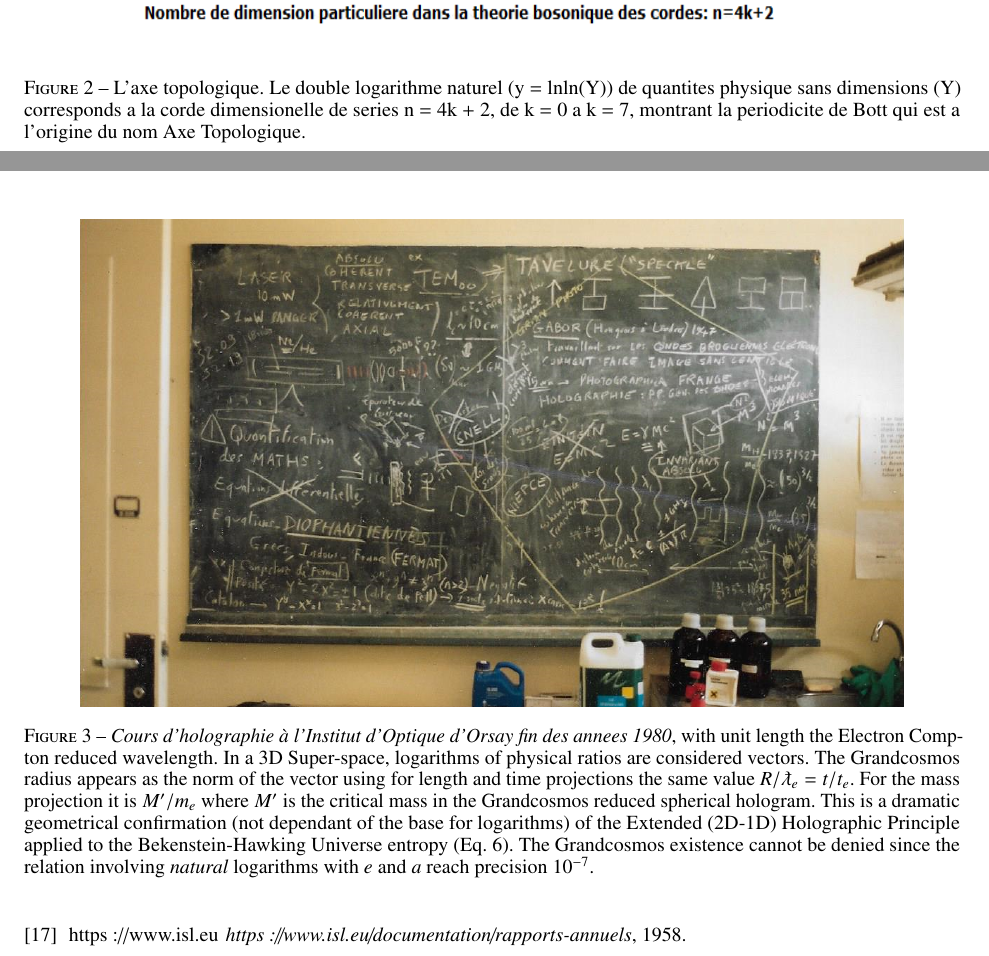
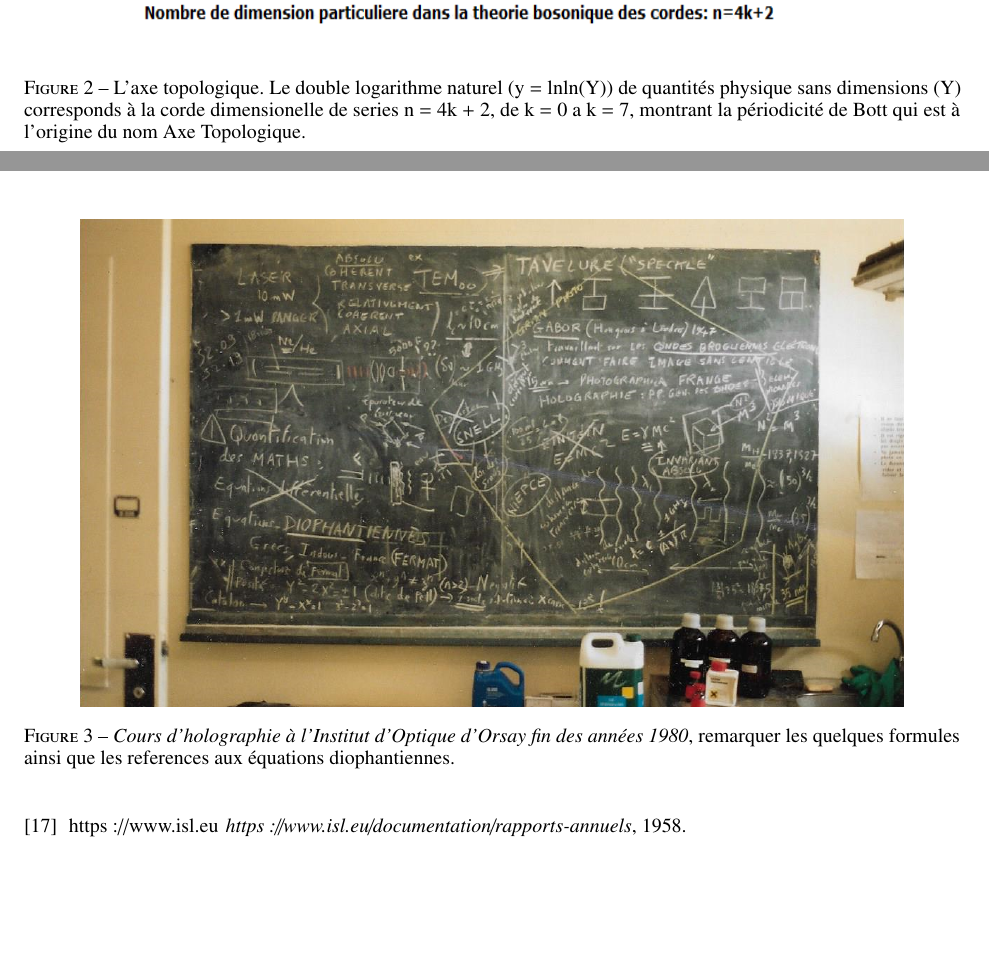
Before and after one commit to hol137/retour-au-cosmos, a LaTeX document (main.tex): two parts of pages 30 and 31 of 31, joined at a grey line, cut so that both start at the same text, the shorter picture padded with empty space. Compiled offline with pdfLaTeX.

Commit message:
Update main.tex

```diff
--- a/main.tex
+++ b/main.tex
@@ -1115,18 +1115,15 @@ l’Univers. Elles s’identifient au Cosmos.
   \centering
   %\fbox{\rule[-.5cm]{4cm}{4cm} \rule[-.5cm]{4cm}{0cm}}
   \includegraphics[width=15cm,height=16cm]{./figures/figure.png}
-  \caption[Axe Topologique]{L'axe topologique. Le double logarithme naturel (y = lnln(Y)) de quantites physique sans dimensions
-(Y) corresponds a la corde dimensionelle de series n = 4k + 2, de k = 0 a k = 7, montrant la periodicite de Bott qui est a l'origine du nom Axe Topologique.}
+  \caption[Axe Topologique]{L'axe topologique. Le double logarithme naturel (y = lnln(Y)) de quantités physique sans dimensions
+(Y) corresponds à la corde dimensionelle de series n = 4k + 2, de k = 0 a k = 7, montrant la périodicité de Bott qui est à l'origine du nom Axe Topologique.}
   \label{fig:figure_label}
 \end{figure}
 
 \begin{figure}[h]
 \centering
 \includegraphics[width=14.5cm,height=8.6cm]{./figures/fs-tab.png}
-\caption [Cours d'holographie à l'Institut d'Optique d'Orsay]{\textit{Cours d'holographie à l'Institut d'Optique d'Orsay fin des annees 1980}, with unit length the Electron Compton reduced wavelength.
-In a 3D Super-space, logarithms of physical ratios are considered vectors. The Grandcosmos radius appears as the norm of the vector using for length and time projections the same value $R/\lambdabar_e = t/t_e$. For the mass projection it is $M^{\prime}/m_e$ where
-%that of the Hubble radius, and for mass ratio $M^{\prime}/m_e$.
-$M^{\prime}$ is the critical mass in the Grandcosmos reduced spherical hologram. This is a dramatic geometrical confirmation (not dependant of the base for logarithms) of the Extended (2D-1D) Holographic Principle applied to the Bekenstein-Hawking Universe entropy (Eq. 6). The Grandcosmos existence cannot be denied since the relation involving \textit{natural} logarithms with $e$ and $a$ reach precision $10^{-7}$.}
+\caption [Cours d'holographie à l'Institut d'Optique d'Orsay]{\textit{Cours d'holographie à l'Institut d'Optique d'Orsay fin des années 1980}, remarquer les quelques formules ainsi que les references aux équations diophantiennes.}
 \end{figure}
 
 \bibliographystyle{unsrt}
```
Also changed, not shown: main.tex (2 more changed lines).
